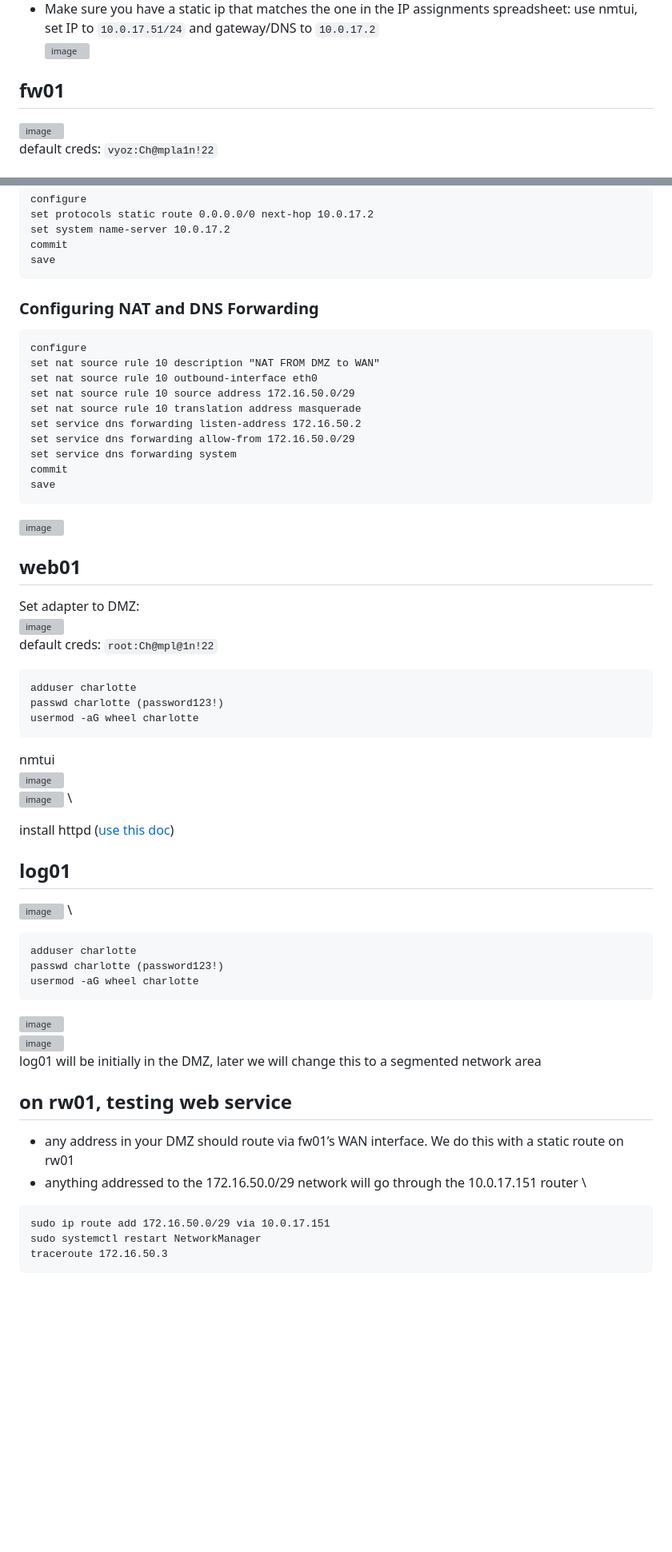
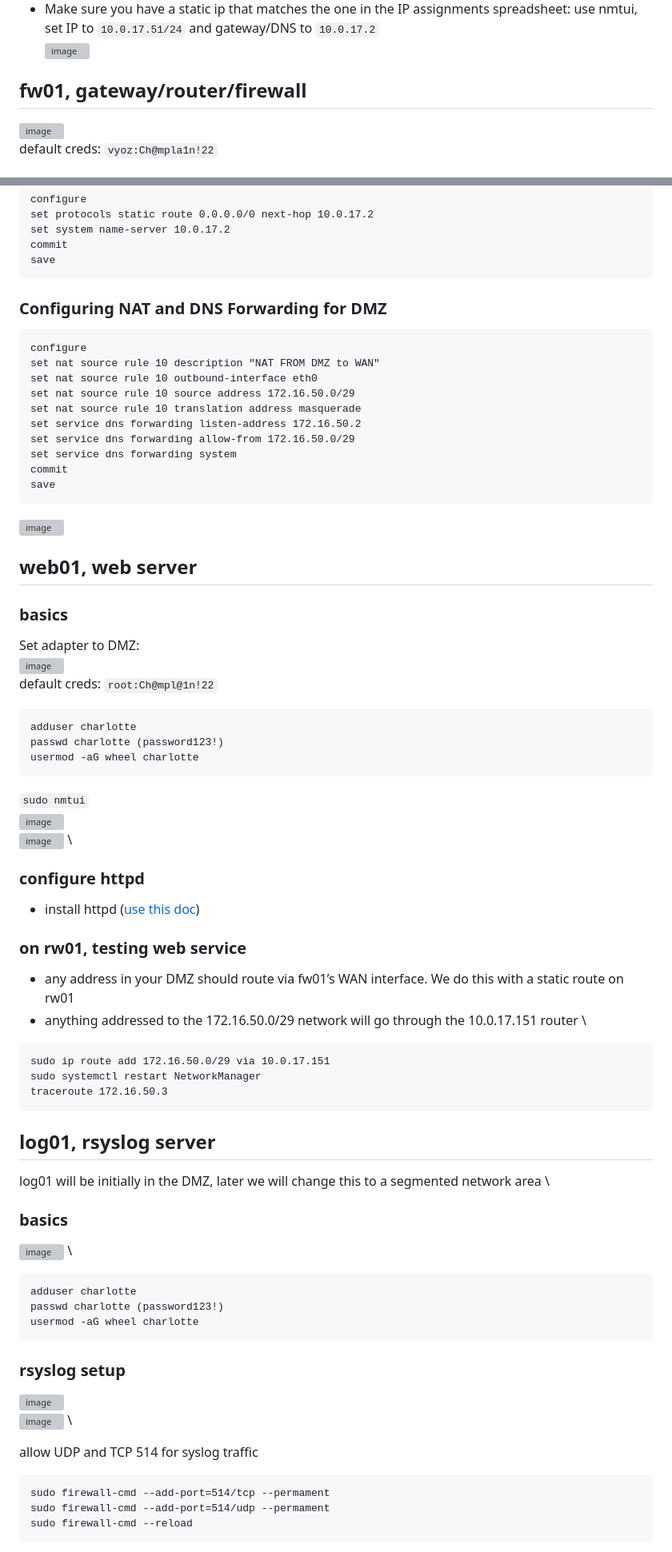
Before and after one commit to charlottecroce/ChamplainTechJournals, a Markdown page: net-sec-controls-sec350/lab1.1-routing-and-dmz.md, 2 parts joined by grey strips. Shown at 80% size. Rendered like a GitHub page; blank space fills up the shorter version; grey boxes are pictures that could not be loaded.

````diff
--- a/net-sec-controls-sec350/lab1.1-routing-and-dmz.md
+++ b/net-sec-controls-sec350/lab1.1-routing-and-dmz.md
@@ -8,7 +8,7 @@
 ![image](https://github.com/user-attachments/assets/46252357-1387-45bd-a4ae-ede9e12417c9)
 
 
-## fw01
+## fw01, gateway/router/firewall
 ![image](https://github.com/user-attachments/assets/723c16dc-f130-4f61-9508-b0fe70adbca5) \
 default creds: `vyoz:Ch@mpla1n!22`
 
@@ -44,7 +44,7 @@ commit
 save
 ```
 
-### Configuring NAT and DNS Forwarding
+### Configuring NAT and DNS Forwarding for DMZ
 ```
 configure
 set nat source rule 10 description "NAT FROM DMZ to WAN"
@@ -60,7 +60,8 @@ save
 ![image](https://github.com/user-attachments/assets/2fe9dd01-e8e0-48c6-86a0-6f41fba39886)
 
 
-## web01
+## web01, web server
+### basics
 Set adapter to DMZ: \
 ![image](https://github.com/user-attachments/assets/a2abea31-7eb8-486a-b563-3962d086ab44) \
 default creds: `root:Ch@mpl@1n!22`
@@ -70,13 +71,27 @@ passwd charlotte (password123!)
 usermod -aG wheel charlotte
 ```
 
-nmtui \
+`sudo nmtui` \
 ![image](https://github.com/user-attachments/assets/c69680f9-be75-4b5e-976b-cf6b508f6553) \
 ![image](https://github.com/user-attachments/assets/06fa4ee7-ce28-40d2-8193-3f84b03b41d1) \
 
-install httpd ([use this doc](https://github.com/charlottecroce/ChamplainTechJournals/blob/main/sysadmin-i-sys255/lab08-apache.md#install-httpd))
+### configure httpd
+- install httpd ([use this doc](https://github.com/charlottecroce/ChamplainTechJournals/blob/main/sysadmin-i-sys255/lab08-apache.md#install-httpd))
 
-## log01
+
+### on rw01, testing web service
+- any address in your DMZ should route via fw01’s WAN interface. We do this with a static route on rw01
+- anything addressed to the 172.16.50.0/29 network will go through the 10.0.17.151 router \
+```
+sudo ip route add 172.16.50.0/29 via 10.0.17.151
+sudo systemctl restart NetworkManager
+traceroute 172.16.50.3
+```
+
+
+## log01, rsyslog server
+log01 will be initially in the DMZ, later we will change this to a segmented network area \
+### basics
 ![image](https://github.com/user-attachments/assets/b7112a43-e0e0-4d8c-af36-a7a925ccc1d8) \
 ```
 adduser charlotte
@@ -84,16 +99,14 @@ passwd charlotte (password123!)
 usermod -aG wheel charlotte
 ```
 
+### rsyslog setup
 ![image](https://github.com/user-attachments/assets/4b9ac768-72f6-4ef4-92ed-5be231e63c7b) \
 ![image](https://github.com/user-attachments/assets/cd26c18f-74b8-481c-bc37-8c602f7f46c7) \
-log01 will be initially in the DMZ, later we will change this to a segmented network area
 
 
-## on rw01, testing web service
-- any address in your DMZ should route via fw01’s WAN interface. We do this with a static route on rw01
-- anything addressed to the 172.16.50.0/29 network will go through the 10.0.17.151 router \
+allow UDP and TCP 514 for syslog traffic
 ```
-sudo ip route add 172.16.50.0/29 via 10.0.17.151
-sudo systemctl restart NetworkManager
-traceroute 172.16.50.3
+sudo firewall-cmd --add-port=514/tcp --permament
+sudo firewall-cmd --add-port=514/udp --permament
+sudo firewall-cmd --reload
 ```
````
Also changed, not shown: other parts of net-sec-controls-sec350/lab1.1-routing-and-dmz.md (+13 -0 lines).
